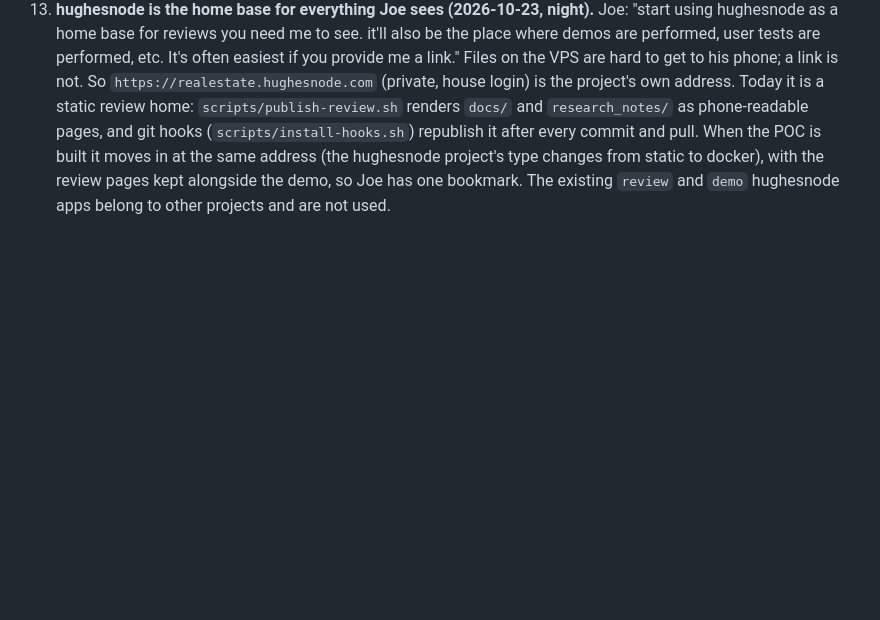
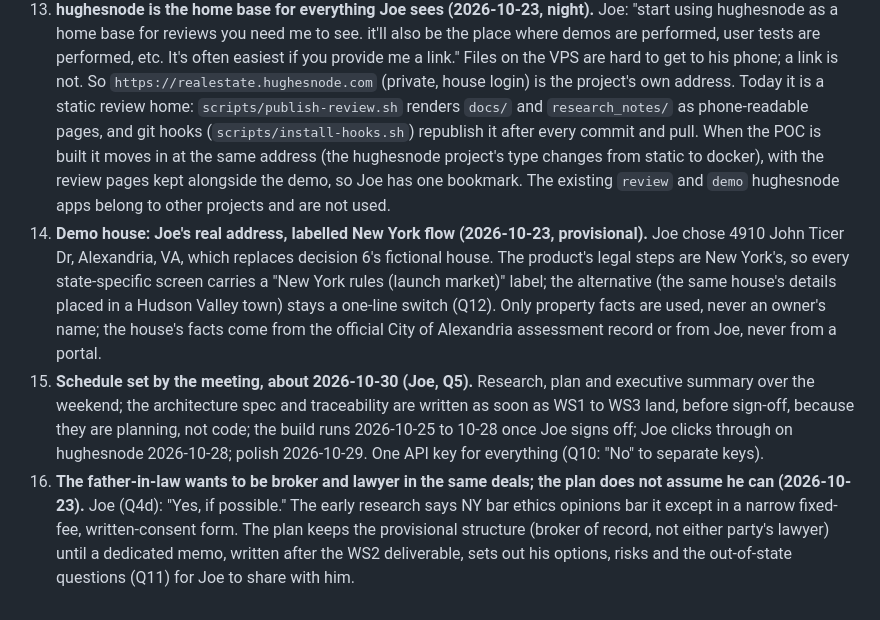
Before and after one commit to EarthToJoe/realestate, a Markdown page: docs/DECISIONS.md, the part around the change. Rendered like a GitHub page; blank space fills up the shorter version.

```diff
--- a/docs/DECISIONS.md
+++ b/docs/DECISIONS.md
@@ -68,3 +68,19 @@ with a dated line.
     every commit and pull. When the POC is built it moves in at the same address (the hughesnode project's type
     changes from static to docker), with the review pages kept alongside the demo, so Joe has one bookmark.
     The existing `review` and `demo` hughesnode apps belong to other projects and are not used.
+14. **Demo house: Joe's real address, labelled New York flow (2026-10-23, provisional).** Joe chose 4910 John
+    Ticer Dr, Alexandria, VA, which replaces decision 6's fictional house. The product's legal steps are New
+    York's, so every state-specific screen carries a "New York rules (launch market)" label; the alternative
+    (the same house's details placed in a Hudson Valley town) stays a one-line switch (Q12). Only property
+    facts are used, never an owner's name; the house's facts come from the official City of Alexandria
+    assessment record or from Joe, never from a portal.
+15. **Schedule set by the meeting, about 2026-10-30 (Joe, Q5).** Research, plan and executive summary over
+    the weekend; the architecture spec and traceability are written as soon as WS1 to WS3 land, before
+    sign-off, because they are planning, not code; the build runs 2026-10-25 to 10-28 once Joe signs off;
+    Joe clicks through on hughesnode 2026-10-28; polish 2026-10-29. One API key for everything (Q10: "No"
+    to separate keys).
+16. **The father-in-law wants to be broker and lawyer in the same deals; the plan does not assume he can
+    (2026-10-23).** Joe (Q4d): "Yes, if possible." The early research says NY bar ethics opinions bar it
+    except in a narrow fixed-fee, written-consent form. The plan keeps the provisional structure (broker of
+    record, not either party's lawyer) until a dedicated memo, written after the WS2 deliverable, sets out
+    his options, risks and the out-of-state questions (Q11) for Joe to share with him.
```
Also changed, not shown: docs/QUESTIONS-FOR-JOE.md (+54 -45 lines).
